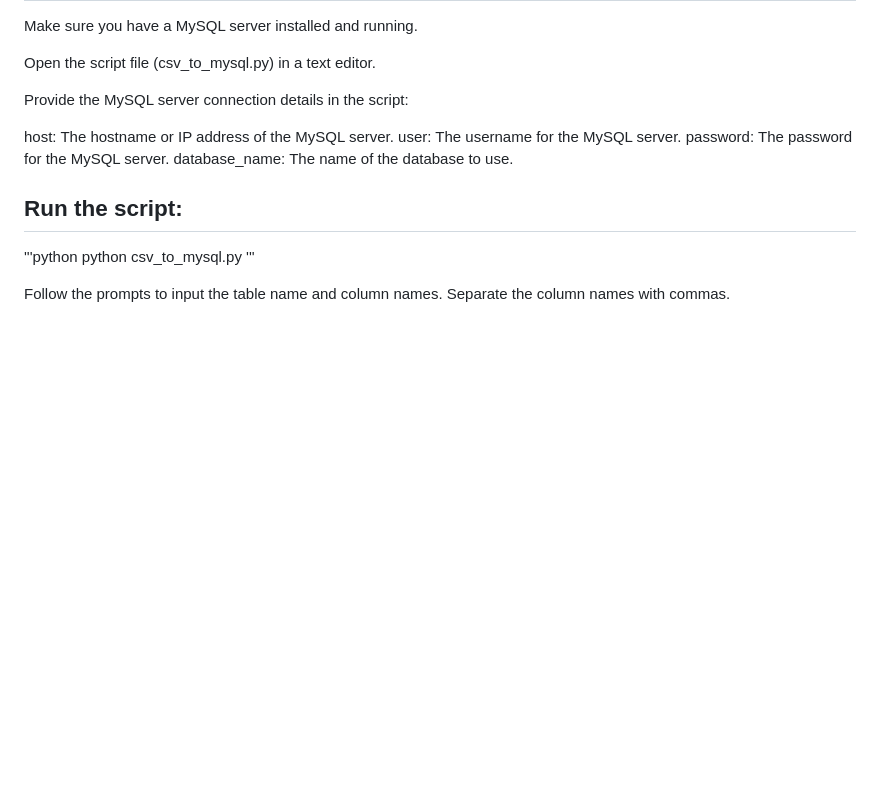
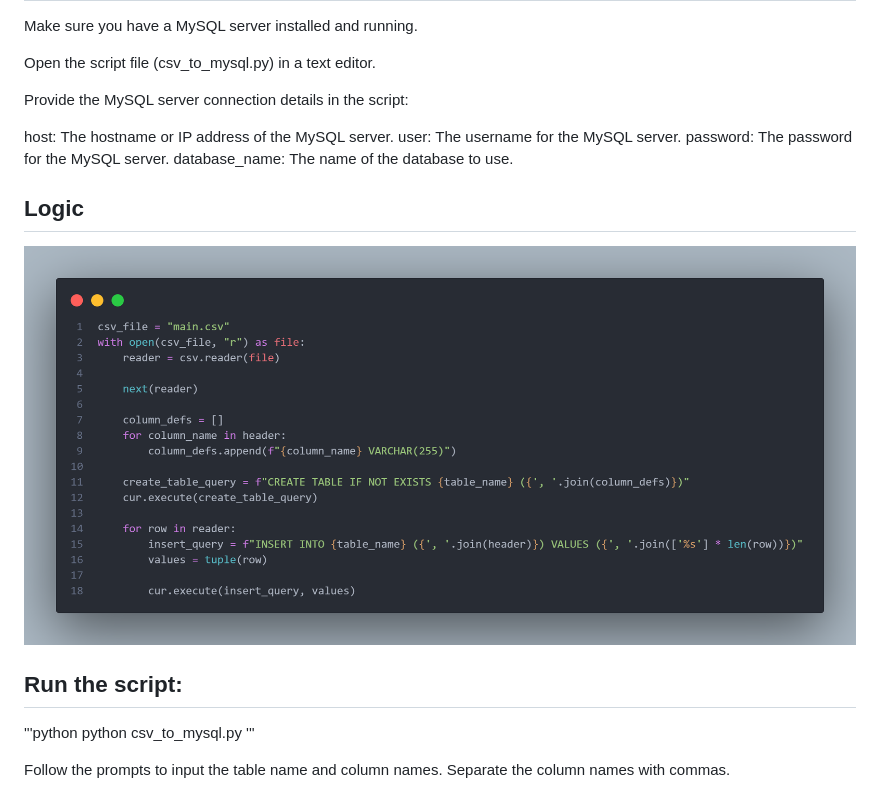
Before and after one commit to COMMANDO2406/CSVtoMySQL, a Markdown page: README.md, the part around the change. Rendered like a GitHub page; pictures changed too: imgs/code.png (added); blank space fills up the shorter version.

Commit message:
Edited documentation

```diff
--- a/README.md
+++ b/README.md
@@ -26,6 +26,9 @@ user: The username for the MySQL server.
 password: The password for the MySQL server.
 database_name: The name of the database to use.
 
+## Logic
+![Main Logic](./imgs/code.png)
+
 ## Run the script:
 
 '''python
```
